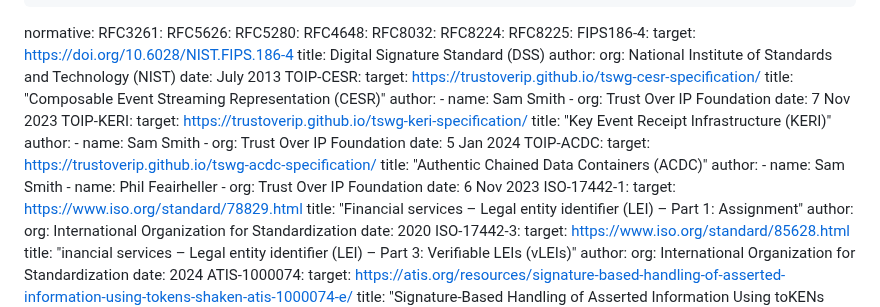
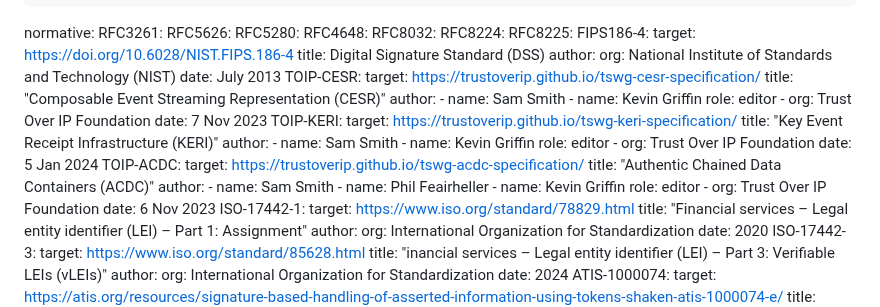
Before and after one commit to edeykholt/vvp, a Markdown page: draft-hardman-verifiable-voice-protocol.md, the part around the change. Drawn GitHub-style.

Commit message:
add Kevin G as editor on TOIP specs
Signed-off-by: Daniel Hardman <daniel.hardman@gmail.com>

```diff
--- a/draft-hardman-verifiable-voice-protocol.md
+++ b/draft-hardman-verifiable-voice-protocol.md
@@ -52,6 +52,9 @@ normative:
       -
         name: Sam Smith
       -
+        name: Kevin Griffin
+        role: editor
+      -
         org: Trust Over IP Foundation
     date: 7 Nov 2023
   TOIP-KERI:
@@ -60,6 +63,9 @@ normative:
     author:
       -
         name: Sam Smith
+      -
+        name: Kevin Griffin
+        role: editor
       -
         org: Trust Over IP Foundation
     date: 5 Jan 2024
@@ -71,6 +77,9 @@ normative:
         name: Sam Smith
       -
         name: Phil Feairheller
+      -
+        name: Kevin Griffin
+        role: editor
       -
         org: Trust Over IP Foundation
     date: 6 Nov 2023
```
